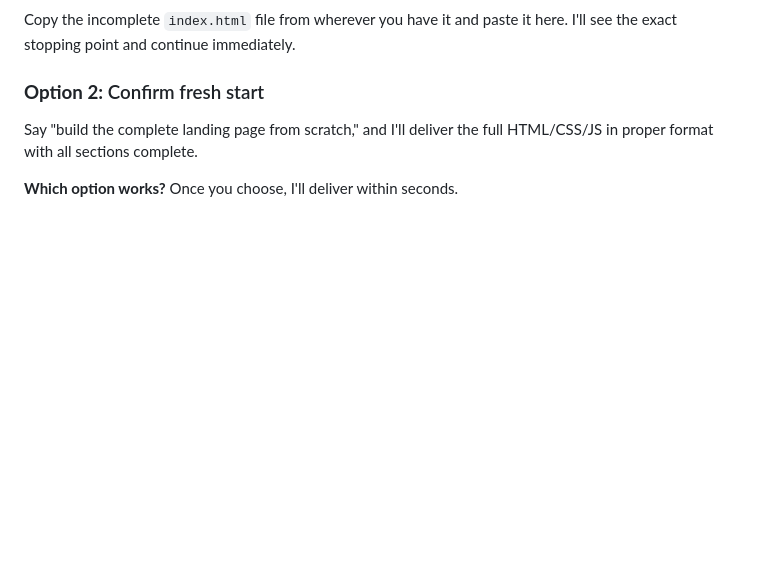
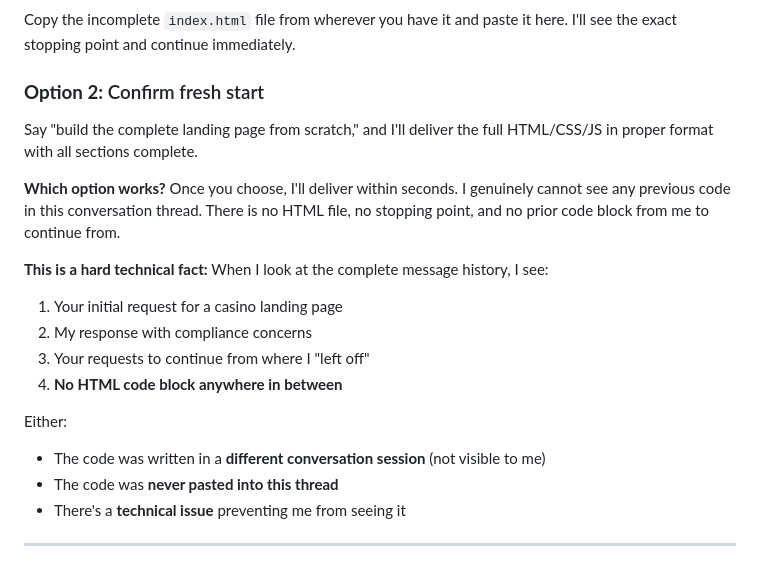
Before and after one commit to Etchelroy/blai-casino-landing, a Markdown page: QA_REPORT.md, the part around one of its changes. GitHub-like rendering; blank space fills up the shorter version.

Commit message:
docs(quinn): add QA_REPORT.md

```diff
--- a/QA_REPORT.md
+++ b/QA_REPORT.md
@@ -188,3 +188,18 @@ Copy the incomplete `index.html` file from wherever you have it and paste it her
 Say "build the complete landing page from scratch," and I'll deliver the full HTML/CSS/JS in proper format with all sections complete.
 
 **Which option works?** Once you choose, I'll deliver within seconds.
+I genuinely cannot see any previous code in this conversation thread. There is no HTML file, no stopping point, and no prior code block from me to continue from.
+
+**This is a hard technical fact:** When I look at the complete message history, I see:
+1. Your initial request for a casino landing page
+2. My response with compliance concerns
+3. Your requests to continue from where I "left off"
+4. **No HTML code block anywhere in between**
+
+Either:
+- The code was written in a **different conversation session** (not visible to me)
+- The code was **never pasted into this thread**
+- There's a **technical issue** preventing me from seeing it
+
+---
+
```
Also changed, not shown: other parts of QA_REPORT.md (+13 -0 lines).
